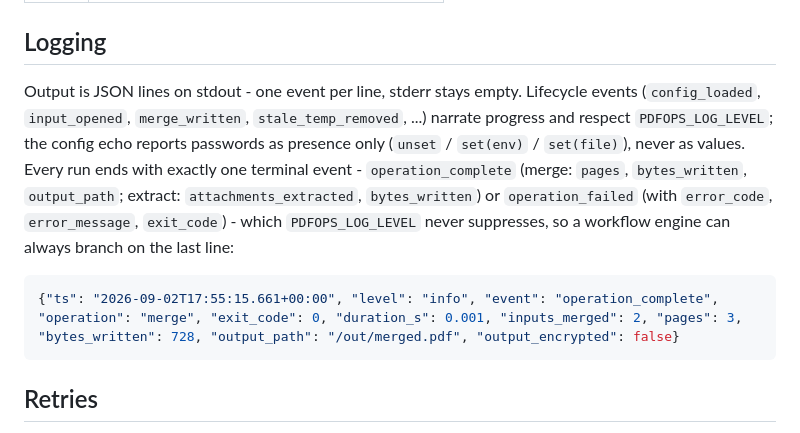
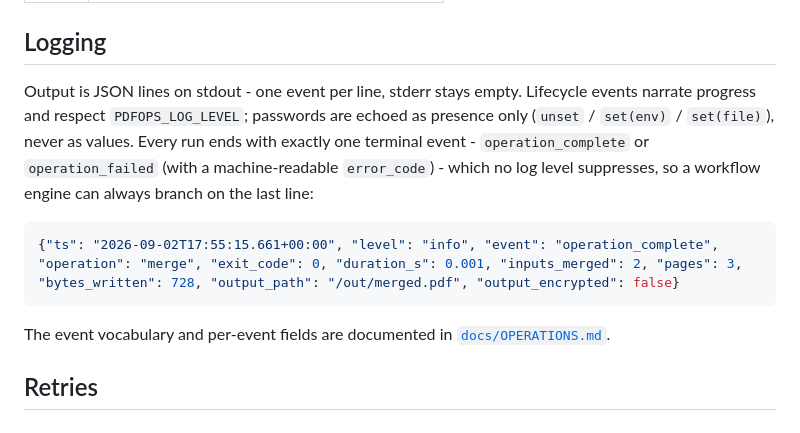
Before and after one commit to Radko-D/python-pdfops, a Markdown page: README.md, the part around one of its changes. Drawn GitHub-style.

````diff
--- a/README.md
+++ b/README.md
@@ -152,18 +101,18 @@ repeated path is almost always a templating bug that would silently duplicate co
 ## Logging
 
 Output is JSON lines on stdout - one event per line, stderr stays empty. Lifecycle
-events (`config_loaded`, `input_opened`, `merge_written`, `stale_temp_removed`, ...)
-narrate progress and respect `PDFOPS_LOG_LEVEL`; the config echo reports passwords as
+events narrate progress and respect `PDFOPS_LOG_LEVEL`; passwords are echoed as
 presence only (`unset` / `set(env)` / `set(file)`), never as values. Every run ends
-with exactly one terminal event - `operation_complete` (merge: `pages`,
-`bytes_written`, `output_path`; extract: `attachments_extracted`, `bytes_written`) or
-`operation_failed` (with `error_code`, `error_message`, `exit_code`) - which
-`PDFOPS_LOG_LEVEL` never suppresses, so a workflow engine can always branch on the
-last line:
+with exactly one terminal event - `operation_complete` or `operation_failed` (with a
+machine-readable `error_code`) - which no log level suppresses, so a workflow engine
+can always branch on the last line:
 
 ```json
 {"ts": "2026-09-02T17:55:15.661+00:00", "level": "info", "event": "operation_complete", "operation": "merge", "exit_code": 0, "duration_s": 0.001, "inputs_merged": 2, "pages": 3, "bytes_written": 728, "output_path": "/out/merged.pdf", "output_encrypted": false}
 ```
+
+The event vocabulary and per-event fields are documented in
+[`docs/OPERATIONS.md`](docs/OPERATIONS.md).
 
 ## Retries
 
````
Also changed, not shown: other parts of README.md (+6 -57 lines), docs/OPERATIONS.md (added, +100 -0 lines).
